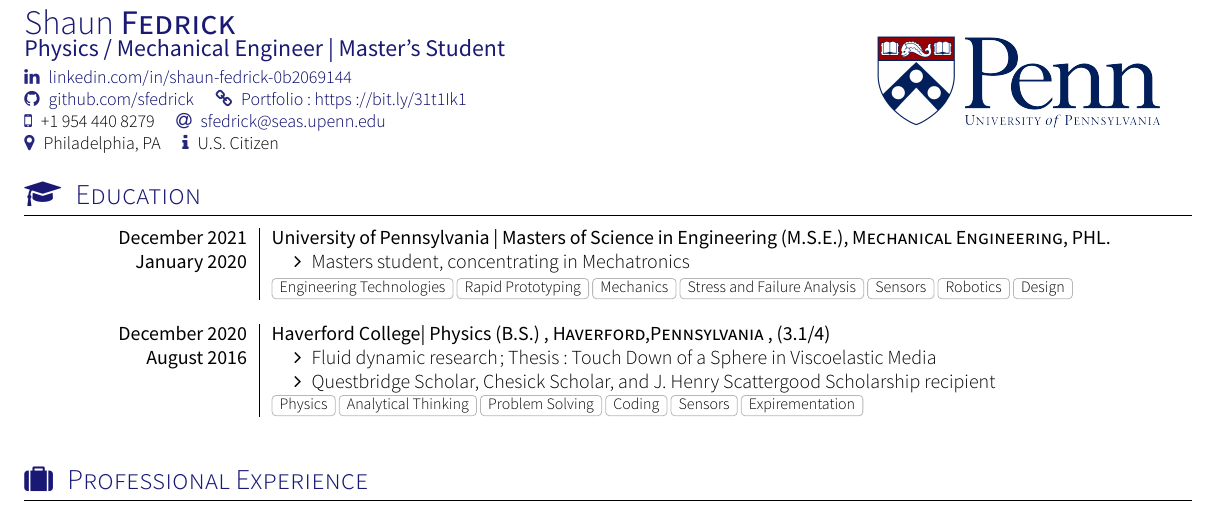
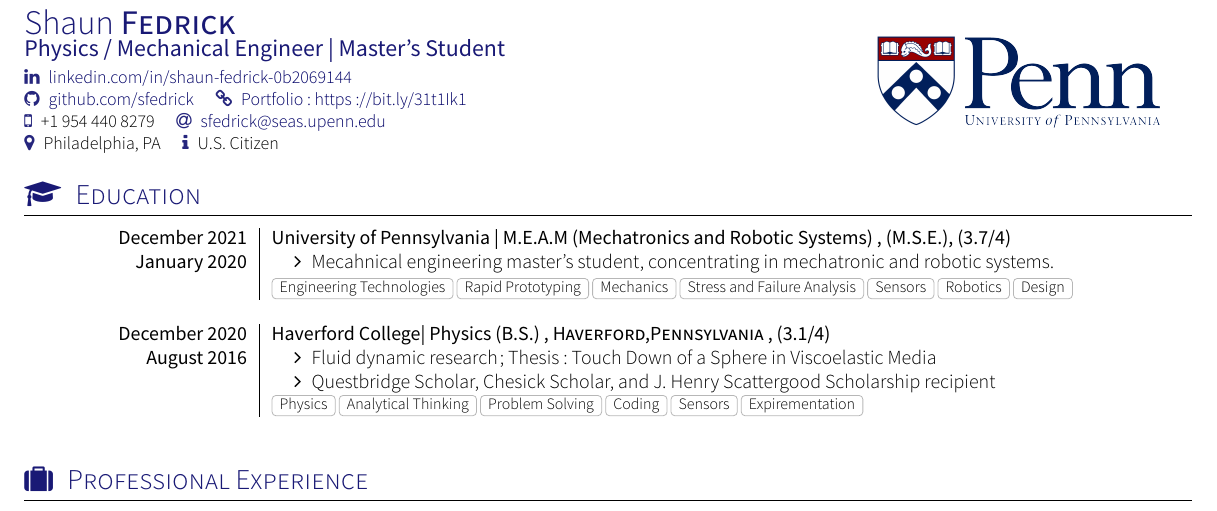
Before and after one commit to sfedrick/Resume, a LaTeX CV (cv.tex, which reads section_teaching_mentoring.tex): part of page 1 of 2, cut so that both start at the same text. Compiled offline with XeLaTeX; a missing font is replaced by an installed copy or a similar font; a LaTeX package or settings file that is missing is left out.

Commit message:
fall 2020 update

```diff
--- a/section_teaching_mentoring.tex
+++ b/section_teaching_mentoring.tex
@@ -14,10 +14,10 @@
 
 \begin{experiences}
  \experience
-    {December 2021}   {University of Pennsylvania | Masters of Science in Engineering (M.S.E.)}{Mechanical Engineering}{PHL.}
+    {December 2021}{University of Pennsylvania | M.E.A.M  (Mechatronics and Robotic Systems) }{(M.S.E.)}{(3.7/4)}
     {January 2020} {
                       \begin{itemize}
-                        \item Masters student, concentrating in Mechatronics
+                        \item Mecahnical engineering master's student, concentrating in mechatronic and robotic systems.
                       \end{itemize}
                     }
                      {Engineering Technologies, Rapid Prototyping, Mechanics, Stress and Failure Analysis, Sensors, Robotics, Design}
```
Also changed, not shown: cv.pdf, 2 other files.
